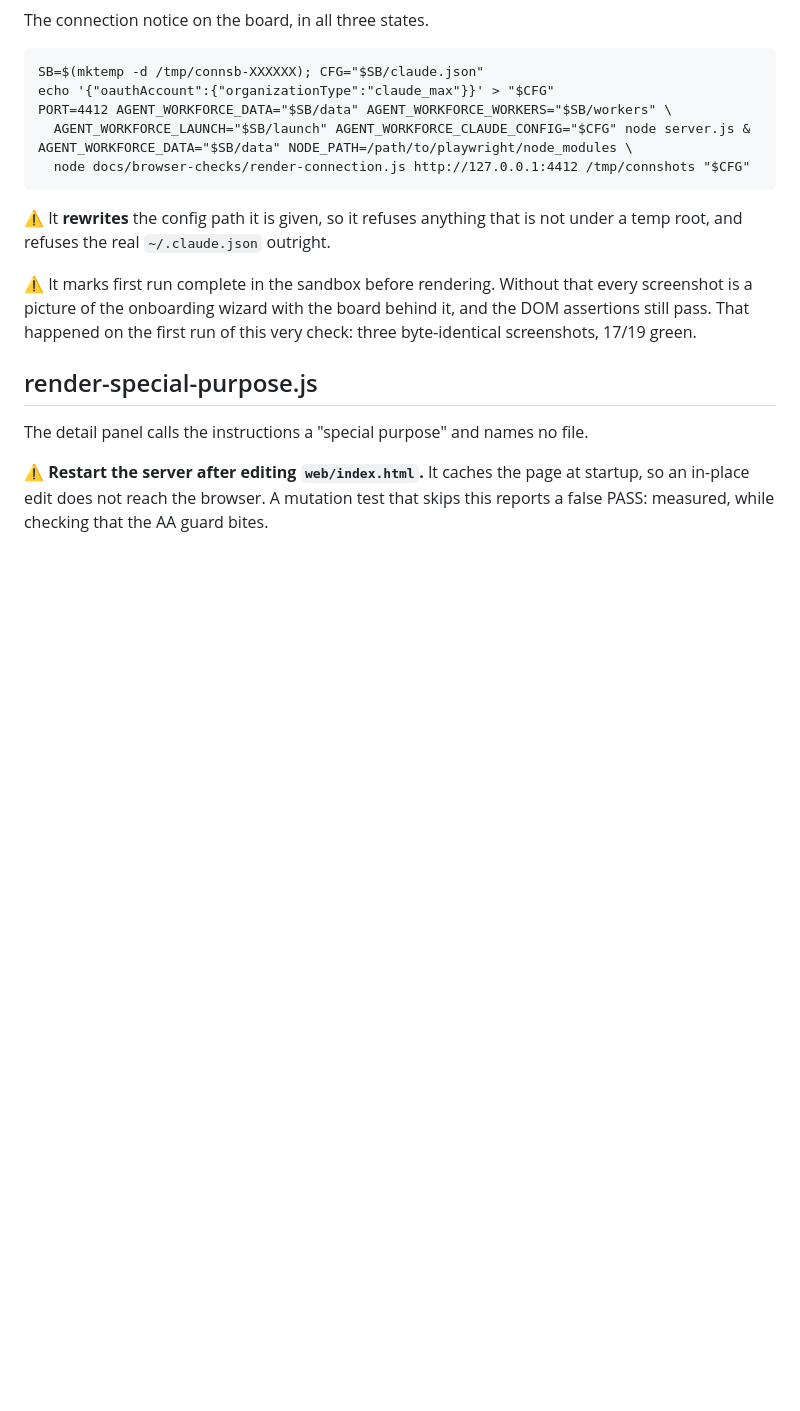
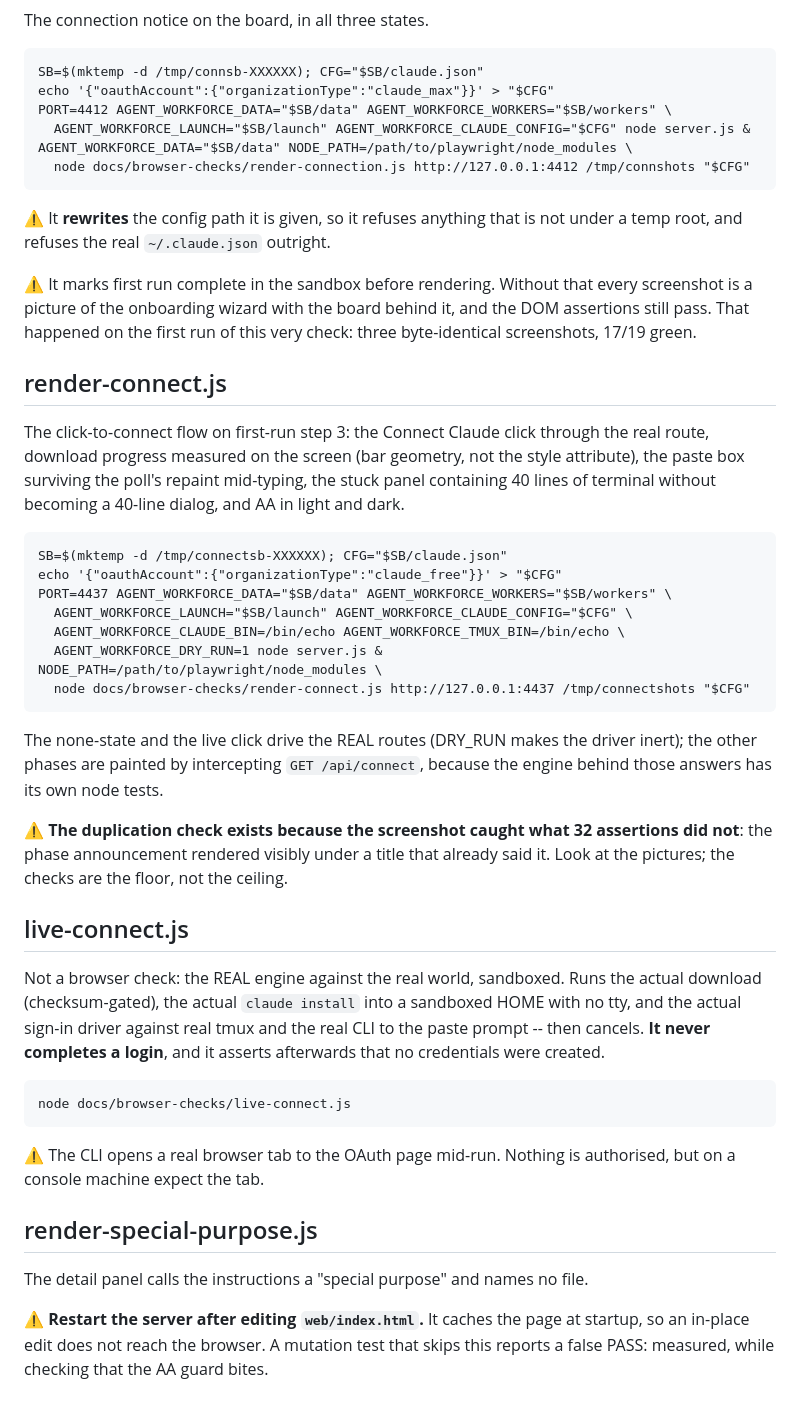
Before and after one commit to joshualeestone/agent-workforce, a Markdown page: docs/browser-checks/README.md, the part around the change. GitHub-like rendering; blank space fills up the shorter version.

Commit message:
click-to-connect -- docs + plan updated with execution notes

```diff
--- a/docs/browser-checks/README.md
+++ b/docs/browser-checks/README.md
@@ -96,6 +96,45 @@ screenshot is a picture of the onboarding wizard with the board behind it, and t
 assertions still pass. That happened on the first run of this very check: three
 byte-identical screenshots, 17/19 green.
 
+## render-connect.js
+
+The click-to-connect flow on first-run step 3: the Connect Claude click through
+the real route, download progress measured on the screen (bar geometry, not the
+style attribute), the paste box surviving the poll's repaint mid-typing, the
+stuck panel containing 40 lines of terminal without becoming a 40-line dialog,
+and AA in light and dark.
+
+    SB=$(mktemp -d /tmp/connectsb-XXXXXX); CFG="$SB/claude.json"
+    echo '{"oauthAccount":{"organizationType":"claude_free"}}' > "$CFG"
+    PORT=4437 AGENT_WORKFORCE_DATA="$SB/data" AGENT_WORKFORCE_WORKERS="$SB/workers" \
+      AGENT_WORKFORCE_LAUNCH="$SB/launch" AGENT_WORKFORCE_CLAUDE_CONFIG="$CFG" \
+      AGENT_WORKFORCE_CLAUDE_BIN=/bin/echo AGENT_WORKFORCE_TMUX_BIN=/bin/echo \
+      AGENT_WORKFORCE_DRY_RUN=1 node server.js &
+    NODE_PATH=/path/to/playwright/node_modules \
+      node docs/browser-checks/render-connect.js http://127.0.0.1:4437 /tmp/connectshots "$CFG"
+
+The none-state and the live click drive the REAL routes (DRY_RUN makes the
+driver inert); the other phases are painted by intercepting `GET /api/connect`,
+because the engine behind those answers has its own node tests.
+
+⚠️ **The duplication check exists because the screenshot caught what 32
+assertions did not**: the phase announcement rendered visibly under a title
+that already said it. Look at the pictures; the checks are the floor, not the
+ceiling.
+
+## live-connect.js
+
+Not a browser check: the REAL engine against the real world, sandboxed. Runs
+the actual download (checksum-gated), the actual `claude install` into a
+sandboxed HOME with no tty, and the actual sign-in driver against real tmux and
+the real CLI to the paste prompt -- then cancels. **It never completes a
+login**, and it asserts afterwards that no credentials were created.
+
+    node docs/browser-checks/live-connect.js
+
+⚠️ The CLI opens a real browser tab to the OAuth page mid-run. Nothing is
+authorised, but on a console machine expect the tab.
+
 ## render-special-purpose.js
 
 The detail panel calls the instructions a "special purpose" and names no file.
```
Also changed, not shown: .claude/plans/click-to-connect-20260812T2131.md (+41 -14 lines), README.md (+17 -0 lines).
